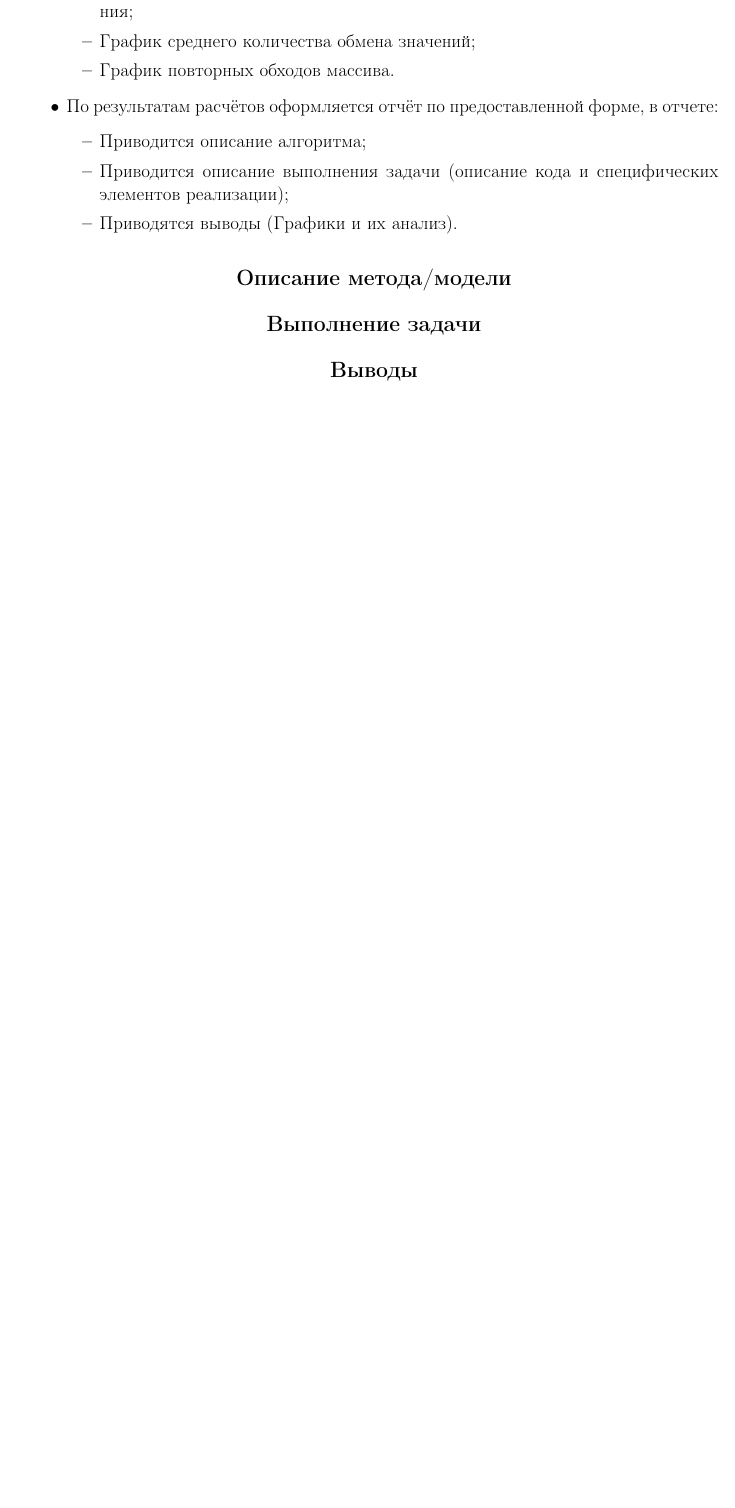
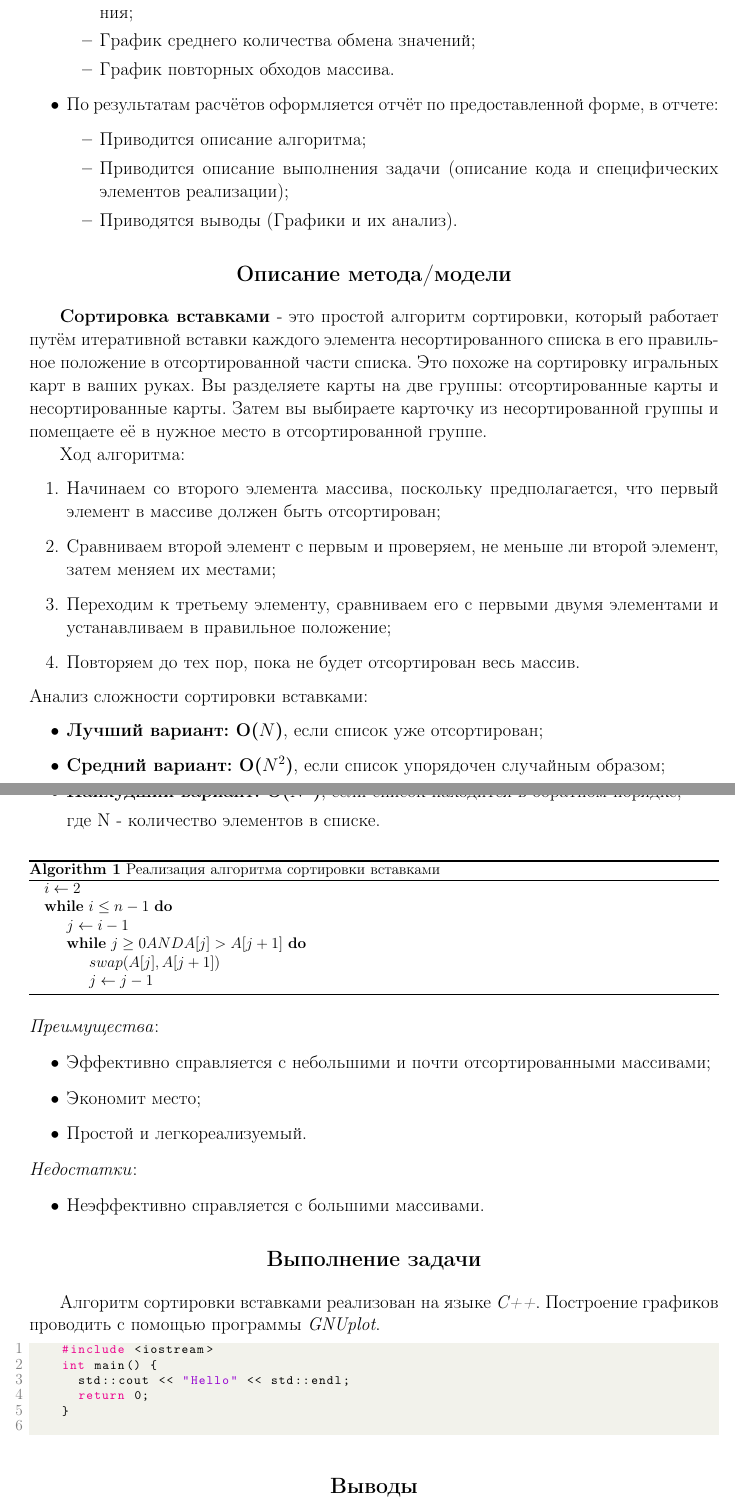
Before and after one commit to CorgiPuppy/algo-ds-labs, a LaTeX document (lab1/report/report.tex): part of page 4 of 4 before the commit and two parts of pages 4 and 5 of 5 after it, the two joined at a grey line, cut so that both start at the same text, the shorter picture padded with empty space. Compiled offline with pdfLaTeX.

Commit message:
feat: add the description of the method.

```diff
--- a/lab1/report/report.tex
+++ b/lab1/report/report.tex
@@ -101,9 +129,57 @@
 
 	\section*{Описание метода/модели}
 	\addcontentsline{toc}{section}{Описание метода/модели}
+	\large
+	\textbf{Сортировка вставками} - это простой алгоритм сортировки, который работает путём итеративной вставки каждого элемента несортированного списка в его правильное положение в отсортированной части списка. Это похоже на сортировку игральных карт в ваших руках. Вы разделяете карты на две группы: отсортированные карты и несортированные карты. Затем вы выбираете карточку из несортированной группы и помещаете её в нужное место в отсортированной группе. \par
+	Ход алгоритма:
+	\begin{enumerate}
+		\item Начинаем со второго элемента массива, поскольку предполагается, что первый элемент в массиве должен быть отсортирован;
+		\item Сравниваем второй элемент с первым и проверяем, не меньше ли второй элемент, затем меняем их местами;
+		\item Переходим к третьему элементу, сравниваем его с первыми двумя элементами и устанавливаем в правильное положение;
+		\item Повторяем до тех пор, пока не будет отсортирован весь массив.
+	\end{enumerate}
+	Анализ сложности сортировки вставками:
+	\begin{itemize}
+		\item \textbf{Лучший вариант: O(\( N \))}, если список уже отсортирован;
+		\item \textbf{Средний вариант: O(\( N^2 \))}, если список упорядочен случайным образом;
+		\item \textbf{Наихудший вариант: O(\( N^2 \))}, если список находится в обратном порядке, \par
+		где N - количество элементов в списке.
+	\end{itemize}
+	\begin{algorithm}
+		\caption{Реализация алгоритма сортировки вставками}
+		\begin{algorithmic}
+			\State $i \gets 2$
+			\While{$i \leq n - 1$}
+				\State $j \gets i - 1$
+				\While{$j \geq 0 AND A[j] > A[j + 1]$}
+					\State $swap(A[j], A[j + 1])$
+					\State $j \gets j - 1$
+				\EndWhile
+			\EndWhile
+		\end{algorithmic}
+	\end{algorithm}
+	\textit{Преимущества}:
+	\begin{itemize}
+		\item Эффективно справляется с небольшими и почти отсортированными массивами;
+		\item Экономит место;
+		\item Простой и легкореализуемый.
+	\end{itemize}
+	\textit{Недостатки}:
+	\begin{itemize}
+		\item Неэффективно справляется с большими массивами.
+	\end{itemize}
 
 	\section*{Выполнение задачи}
 	\addcontentsline{toc}{section}{Выполнение задачи}
+	Алгоритм сортировки вставками реализован на языке \textit{C++}. Построение графиков проводить с помощью программы \textit{GNUplot}.
+	\lstset{style=mystyle}
+	\begin{lstlisting}[language=C++]
+		#include <iostream>
+		int main() {
+			std::cout << "Hello" << std::endl;
+			return 0;
+		}
+	\end{lstlisting}
 
 	\section*{Выводы}
 	\addcontentsline{toc}{section}{Выводы}
```
Also changed, not shown: lab1/report/report.pdf, lab1/report/report.tex (28 more changed lines).
